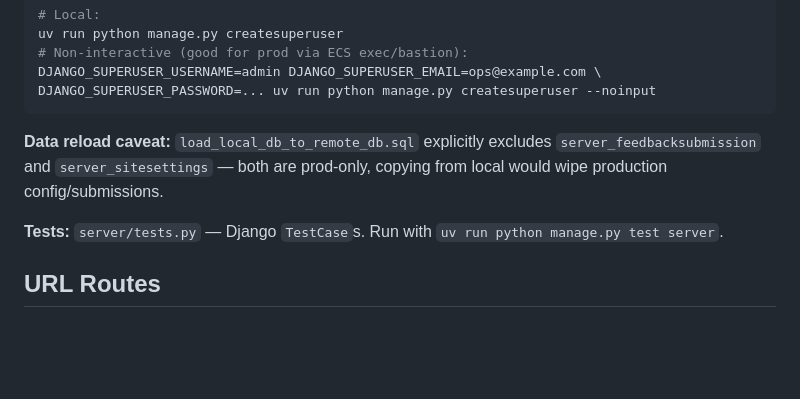
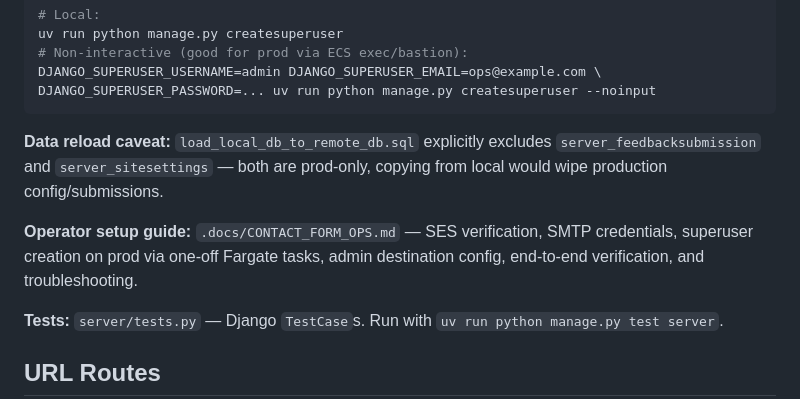
Before and after one commit to Open-Orange-Button/Orange-Button-ProductRegistry, a Markdown page: CLAUDE.md, the part around the change. Drawn GitHub-style; blank space fills up the shorter version.

```diff
--- a/CLAUDE.md
+++ b/CLAUDE.md
@@ -101,6 +101,8 @@ DJANGO_SUPERUSER_PASSWORD=... uv run python manage.py createsuperuser --noinput
 
 **Data reload caveat:** `load_local_db_to_remote_db.sql` explicitly excludes `server_feedbacksubmission` and `server_sitesettings` — both are prod-only, copying from local would wipe production config/submissions.
 
+**Operator setup guide:** `.docs/CONTACT_FORM_OPS.md` — SES verification, SMTP credentials, superuser creation on prod via one-off Fargate tasks, admin destination config, end-to-end verification, and troubleshooting.
+
 **Tests:** `server/tests.py` — Django `TestCase`s. Run with `uv run python manage.py test server`.
 
 ## URL Routes
```
Also changed, not shown: .docs/CONTACT_FORM_OPS.md (added, +218 -0 lines), .docs/DATA_LOADING_GUIDE.md (added, +401 -0 lines).
